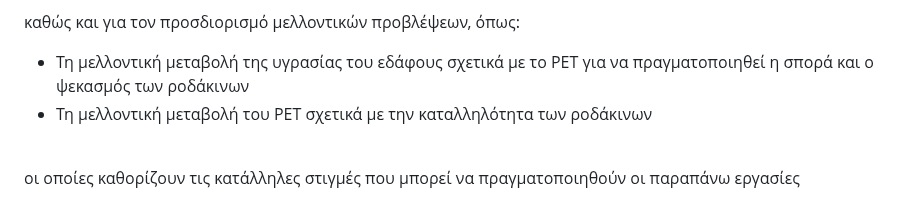
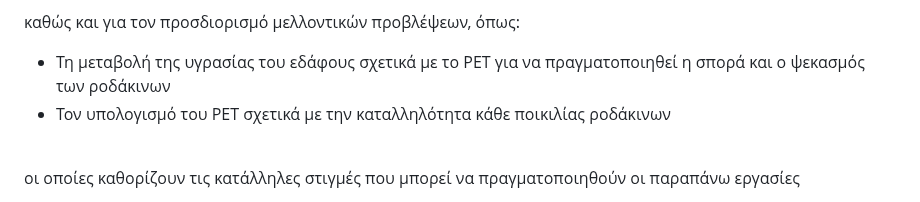
Before and after one commit to mromg333/meteo, a Markdown page: README.md, the part around the change. Drawn GitHub-style.

```diff
--- a/README.md
+++ b/README.md
@@ -22,8 +22,8 @@
 
  καθώς και για τον προσδιορισμό μελλοντικών προβλέψεων, όπως:
 
-* Τη  μελλοντική μεταβολή  της υγρασίας του εδάφους σχετικά με το PET για να πραγματοποιηθεί η σπορά και ο ψεκασμός των ροδάκινων
-* Τη  μελλοντική μεταβολή του PET σχετικά με την καταλληλότητα των ροδάκινων
+* Τη μεταβολή  της υγρασίας του εδάφους σχετικά με το PET για να πραγματοποιηθεί η σπορά και ο ψεκασμός των ροδάκινων
+* Τον υπολογισμό  του PET σχετικά με την καταλληλότητα κάθε ποικιλίας ροδάκινων
 
 <br> οι οποίες καθορίζουν τις κατάλληλες στιγμές που μπορεί να πραγματοποιηθούν οι παραπάνω εργασίες
 
```
